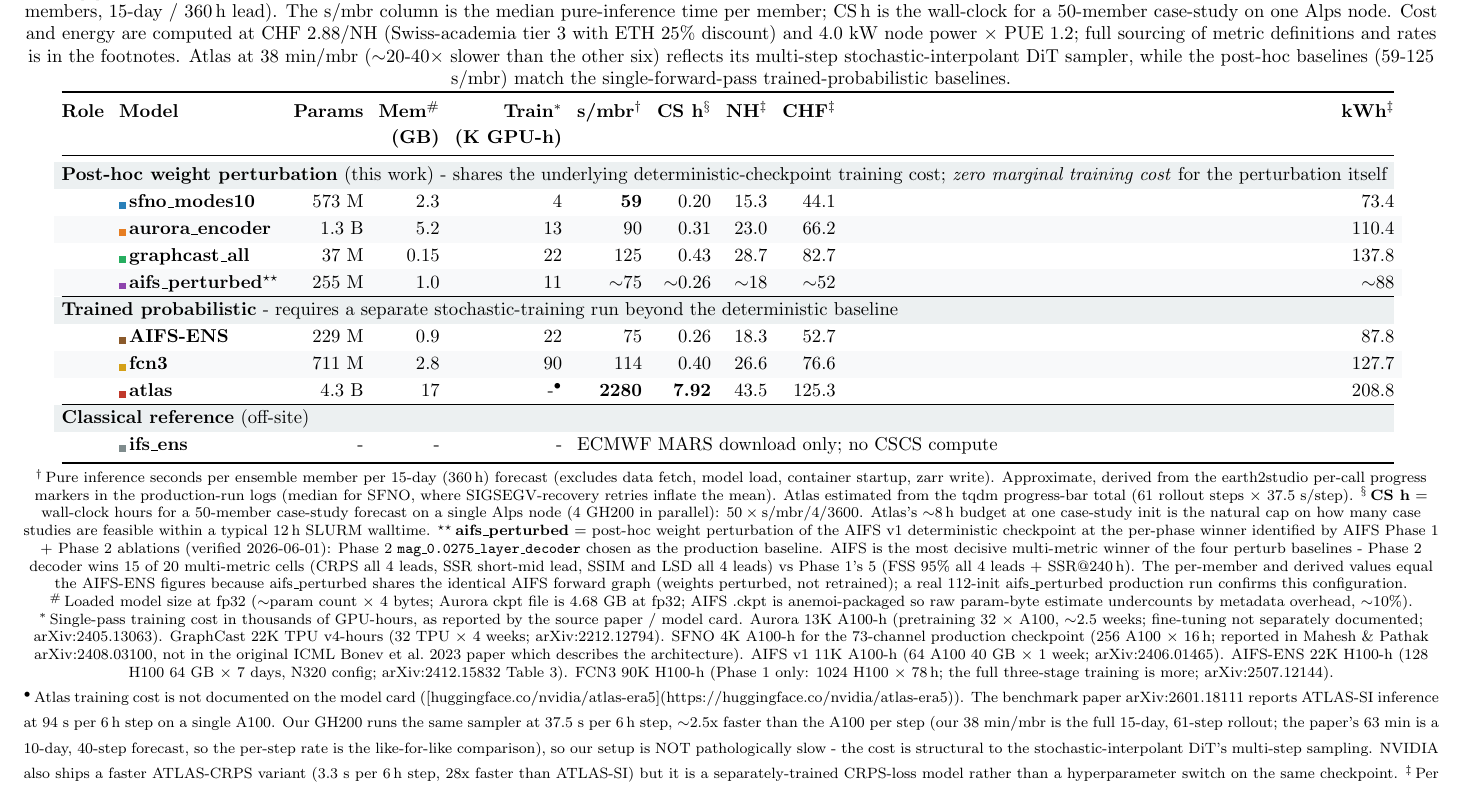
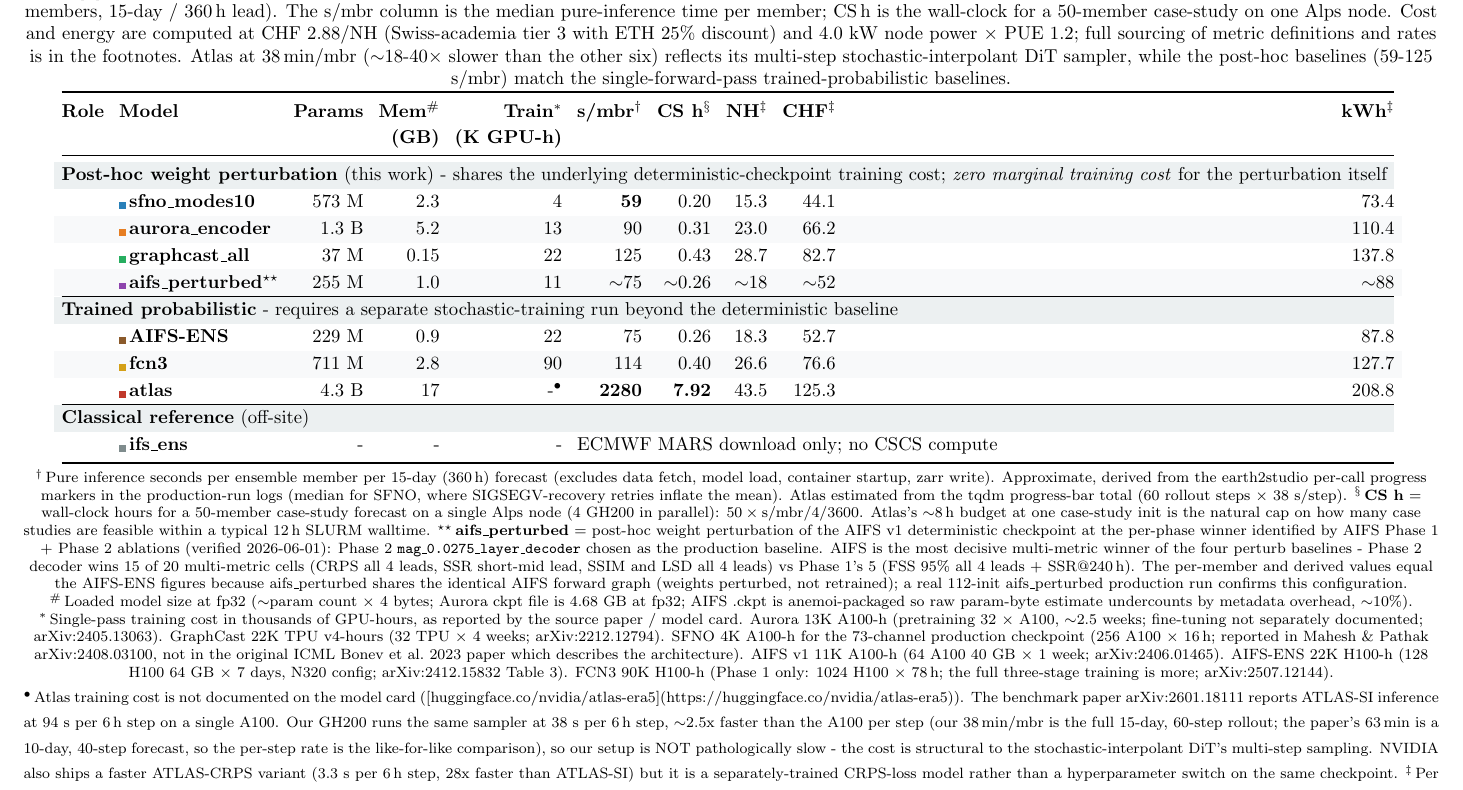
Before and after one commit to MeteoSwiss/ai-models-ensembles, a LaTeX document (figures/experiments_tables_preview.tex, which reads figures/inference_cost_table.tex): part of page 3 of 3, cut so that both start at the same text. Compiled offline with pdfLaTeX.

Commit message:
Paper review fixes (figure tables): Atlas cost range, step count, sigma
- inference_cost_table: tighten Atlas "20-40x" -> "18-40x" (graphcast
  125 s/mbr gives 2280/125 = 18.2x, below 20x); fix the off-by-one Atlas
  rollout step count (61 -> 60 at 6h cadence; 60 x 38 s = 2280 s exactly)
  and make the per-step rate consistent (38 s/step); 38\,min thin-space.
- experiments_tables: Aurora production baseline labelled (Phase 2) ->
  (Phase 2b) to match calibration table + dagger marker; bare "sigma" ->
  $\sigma$ in the ablation-table caption.

From tonight's 10-dimension adversarial e2e review (54-agent workflow).

Co-Authored-By: Claude Opus 4.8 (1M context) <noreply@anthropic.com>

```diff
--- a/figures/inference_cost_table.tex
+++ b/figures/inference_cost_table.tex
@@ -38,7 +38,7 @@
            Cost and energy are computed at CHF 2.88/NH (Swiss-academia tier
            3 with ETH 25\% discount) and 4.0 kW node power $\times$ PUE 1.2;
            full sourcing of metric definitions and rates is in the
-           footnotes. Atlas at 38 min/mbr ($\sim$20-40$\times$ slower than
+           footnotes. Atlas at 38\,min/mbr ($\sim$18-40$\times$ slower than
            the other six) reflects its multi-step stochastic-interpolant
            DiT sampler, while the post-hoc baselines (59-125 s/mbr) match
            the single-forward-pass trained-probabilistic baselines.}
@@ -89,8 +89,8 @@
   (excludes data fetch, model load, container startup, zarr write).
   Approximate, derived from the earth2studio per-call progress markers in
   the production-run logs (median for SFNO, where SIGSEGV-recovery retries
-  inflate the mean). Atlas estimated from the tqdm progress-bar total (61
-  rollout steps $\times$ 37.5 s/step).
+  inflate the mean). Atlas estimated from the tqdm progress-bar total (60
+  rollout steps $\times$ 38 s/step).
   $^{\S}$\,\textbf{CS h} = wall-clock hours for a 50-member case-study
   forecast on a single Alps node (4 GH200 in parallel):
   $50 \times \text{s/mbr} / 4 / 3600$. Atlas's $\sim$8\,h budget at one
@@ -129,8 +129,8 @@
   ([huggingface.co/nvidia/atlas-era5](https://huggingface.co/nvidia/atlas-era5)).
   The benchmark paper arXiv:2601.18111 reports ATLAS-SI inference at
   94 s per 6\,h step on a single A100. Our GH200 runs the same sampler
-  at 37.5 s per 6\,h step, $\sim$2.5x faster than the A100 per step (our
-  38 min/mbr is the full 15-day, 61-step rollout; the paper's 63 min is
+  at 38 s per 6\,h step, $\sim$2.5x faster than the A100 per step (our
+  38\,min/mbr is the full 15-day, 60-step rollout; the paper's 63\,min is
   a 10-day, 40-step forecast, so the per-step rate is the like-for-like
   comparison), so our setup is NOT pathologically slow - the cost is structural to the
   stochastic-interpolant DiT's multi-step sampling. NVIDIA also ships
```
Also changed, not shown: figures/experiments_tables.tex (+2 -2 lines).
